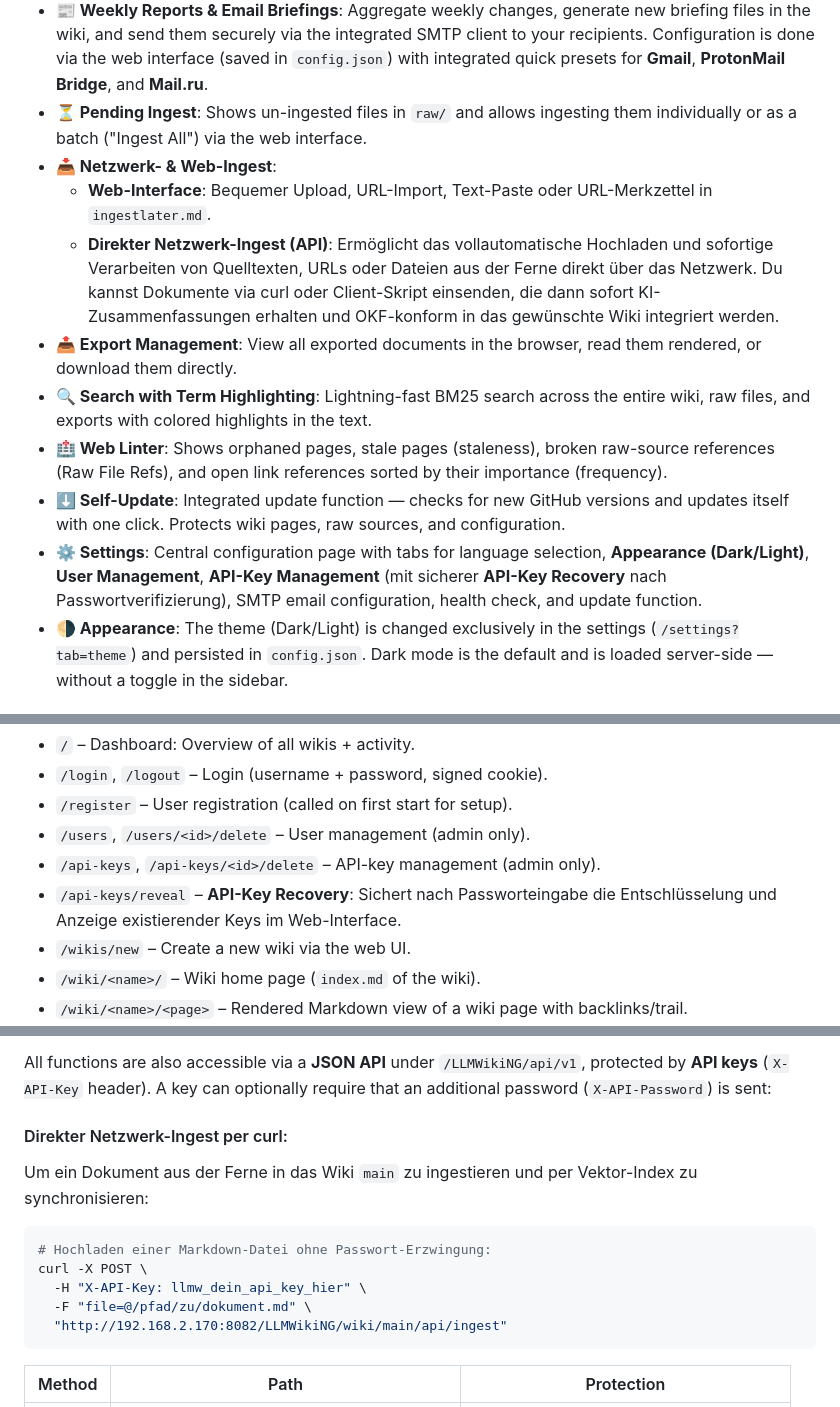
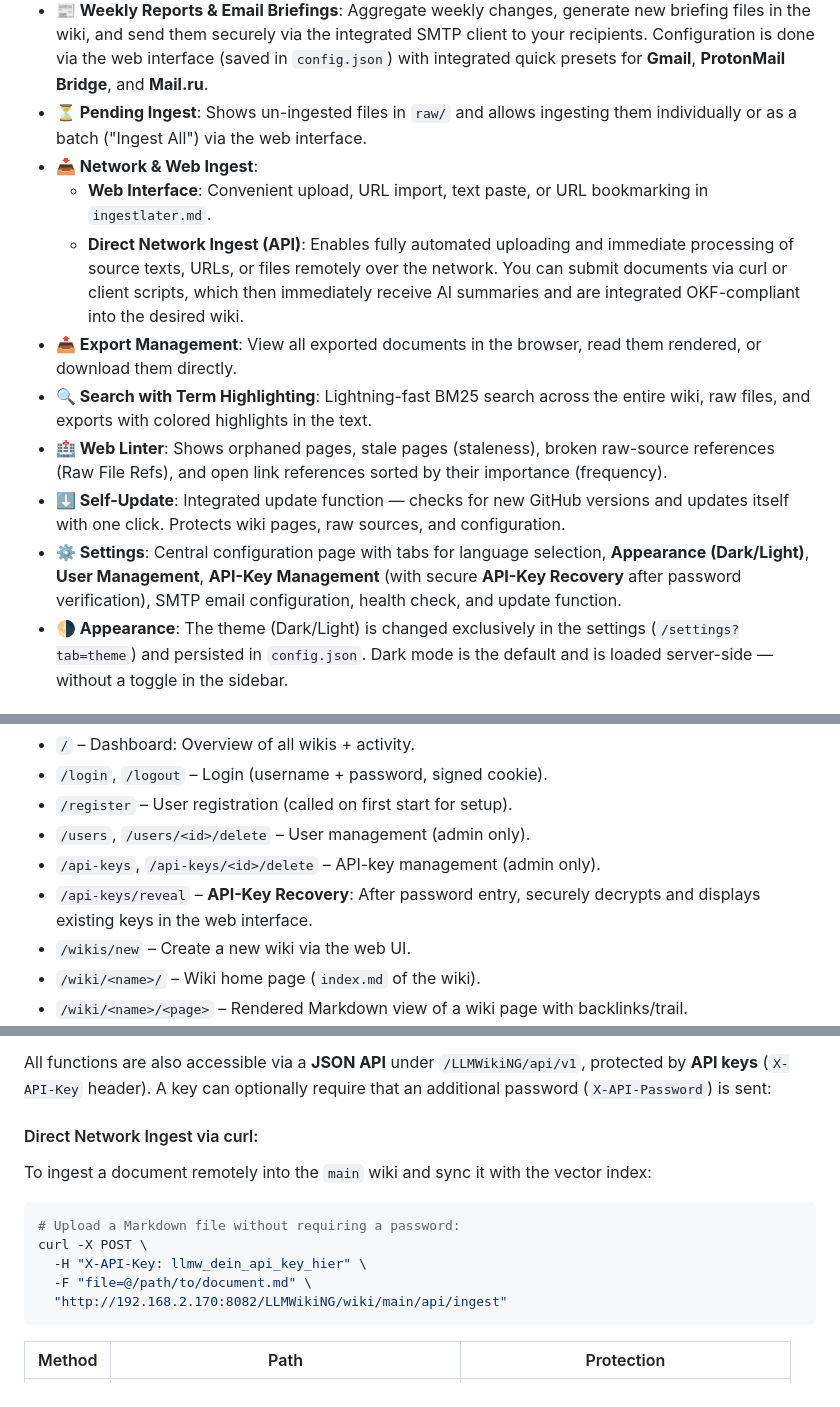
Before and after one commit to ZeroDot1/LLMWikiNG, a Markdown page: README.md, 3 parts joined by grey strips. Rendered like a GitHub page.

Commit message:
docs: complete English translation of README
- Translate remaining German sections (Network & Web Ingest, API-Key
  Recovery, Direct Network Ingest via curl)
- Fix mixed-language fragment in Settings description
- No German characters remain in README.md

````diff
--- a/README.md
+++ b/README.md
@@ -57,14 +57,14 @@ In addition to the CLI, the project offers a full-featured, extremely performant
 *   **🕸️ Interactive Knowledge Graph**: Visualizes all relationships of your pages in a color-coded, dynamic 2D network (fully offline — custom dependency-free Canvas engine, no external libraries). Contradictions/conflicts are shown in red dashed lines.
 *   **📰 Weekly Reports & Email Briefings**: Aggregate weekly changes, generate new briefing files in the wiki, and send them securely via the integrated SMTP client to your recipients. Configuration is done via the web interface (saved in `config.json`) with integrated quick presets for **Gmail**, **ProtonMail Bridge**, and **Mail.ru**.
 *   **⏳ Pending Ingest**: Shows un-ingested files in `raw/` and allows ingesting them individually or as a batch ("Ingest All") via the web interface.
-*   **📥 Netzwerk- & Web-Ingest**:
-    - **Web-Interface**: Bequemer Upload, URL-Import, Text-Paste oder URL-Merkzettel in `ingestlater.md`.
-    - **Direkter Netzwerk-Ingest (API)**: Ermöglicht das vollautomatische Hochladen und sofortige Verarbeiten von Quelltexten, URLs oder Dateien aus der Ferne direkt über das Netzwerk. Du kannst Dokumente via curl oder Client-Skript einsenden, die dann sofort KI-Zusammenfassungen erhalten und OKF-konform in das gewünschte Wiki integriert werden.
+*   **📥 Network & Web Ingest**:
+    - **Web Interface**: Convenient upload, URL import, text paste, or URL bookmarking in `ingestlater.md`.
+    - **Direct Network Ingest (API)**: Enables fully automated uploading and immediate processing of source texts, URLs, or files remotely over the network. You can submit documents via curl or client scripts, which then immediately receive AI summaries and are integrated OKF-compliant into the desired wiki.
 *   **📤 Export Management**: View all exported documents in the browser, read them rendered, or download them directly.
 *   **🔍 Search with Term Highlighting**: Lightning-fast BM25 search across the entire wiki, raw files, and exports with colored highlights in the text.
 *   **🏥 Web Linter**: Shows orphaned pages, stale pages (staleness), broken raw-source references (Raw File Refs), and open link references sorted by their importance (frequency).
 *   **⬇️ Self-Update**: Integrated update function — checks for new GitHub versions and updates itself with one click. Protects wiki pages, raw sources, and configuration.
-*   **⚙️ Settings**: Central configuration page with tabs for language selection, **Appearance (Dark/Light)**, **User Management**, **API-Key Management** (mit sicherer **API-Key Recovery** nach Passwortverifizierung), SMTP email configuration, health check, and update function.
+*   **⚙️ Settings**: Central configuration page with tabs for language selection, **Appearance (Dark/Light)**, **User Management**, **API-Key Management** (with secure **API-Key Recovery** after password verification), SMTP email configuration, health check, and update function.
 *   **🌗 Appearance**: The theme (Dark/Light) is changed exclusively in the settings (`/settings?tab=theme`) and persisted in `config.json`. Dark mode is the default and is loaded server-side — without a toggle in the sidebar.
 
 ### Starting the Web Interface:
@@ -118,7 +118,7 @@ is automatically moved to `wikis/main/` on first start.
 *   `/register` – User registration (called on first start for setup).
 *   `/users`, `/users/<id>/delete` – User management (admin only).
 *   `/api-keys`, `/api-keys/<id>/delete` – API-key management (admin only).
-*   `/api-keys/reveal` – **API-Key Recovery**: Sichert nach Passworteingabe die Entschlüsselung und Anzeige existierender Keys im Web-Interface.
+*   `/api-keys/reveal` – **API-Key Recovery**: After password entry, securely decrypts and displays existing keys in the web interface.
 *   `/wikis/new` – Create a new wiki via the web UI.
 *   `/wiki/<name>/` – Wiki home page (`index.md` of the wiki).
 *   `/wiki/<name>/<page>` – Rendered Markdown view of a wiki page with backlinks/trail.
@@ -148,13 +148,13 @@ All functions are also accessible via a **JSON API** under `/LLMWikiNG/api/v1`,
 protected by **API keys** (`X-API-Key` header). A key can optionally
 require that an additional password (`X-API-Password`) is sent:
 
-#### Direkter Netzwerk-Ingest per curl:
-Um ein Dokument aus der Ferne in das Wiki `main` zu ingestieren und per Vektor-Index zu synchronisieren:
+#### Direct Network Ingest via curl:
+To ingest a document remotely into the `main` wiki and sync it with the vector index:
 ```bash
-# Hochladen einer Markdown-Datei ohne Passwort-Erzwingung:
+# Upload a Markdown file without requiring a password:
 curl -X POST \
   -H "X-API-Key: llmw_dein_api_key_hier" \
-  -F "file=@/pfad/zu/dokument.md" \
+  -F "file=@/path/to/document.md" \
   "http://192.168.2.170:8082/LLMWikiNG/wiki/main/api/ingest"
 ```
 
````
